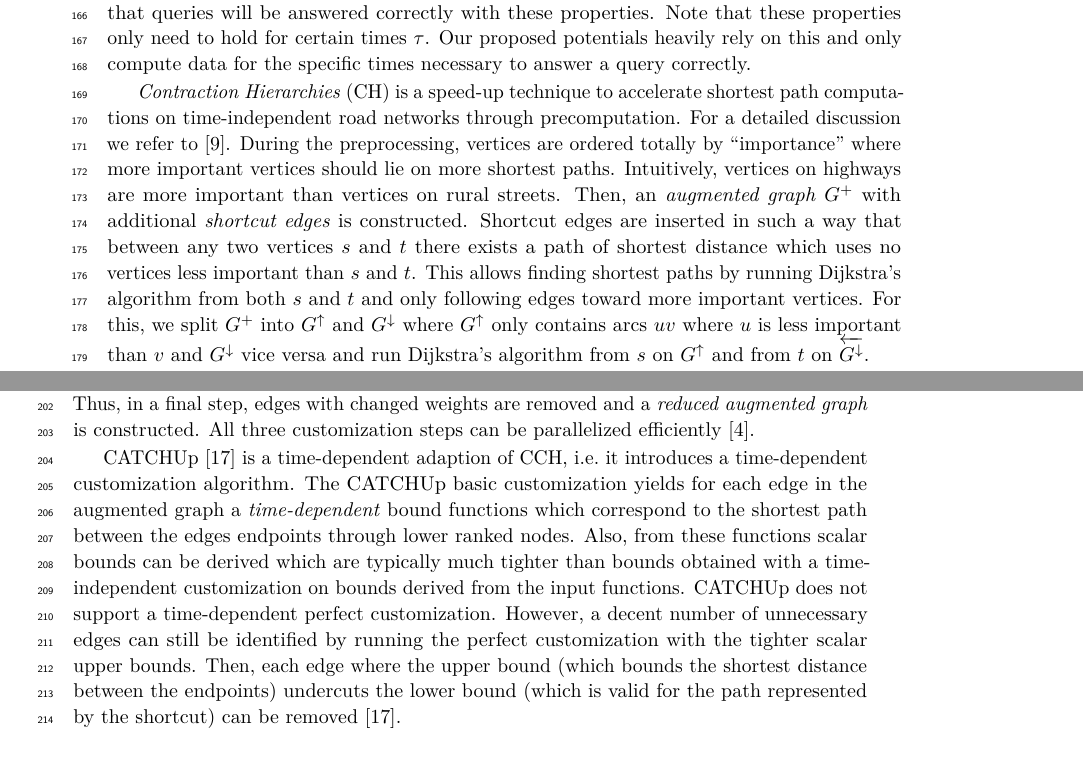
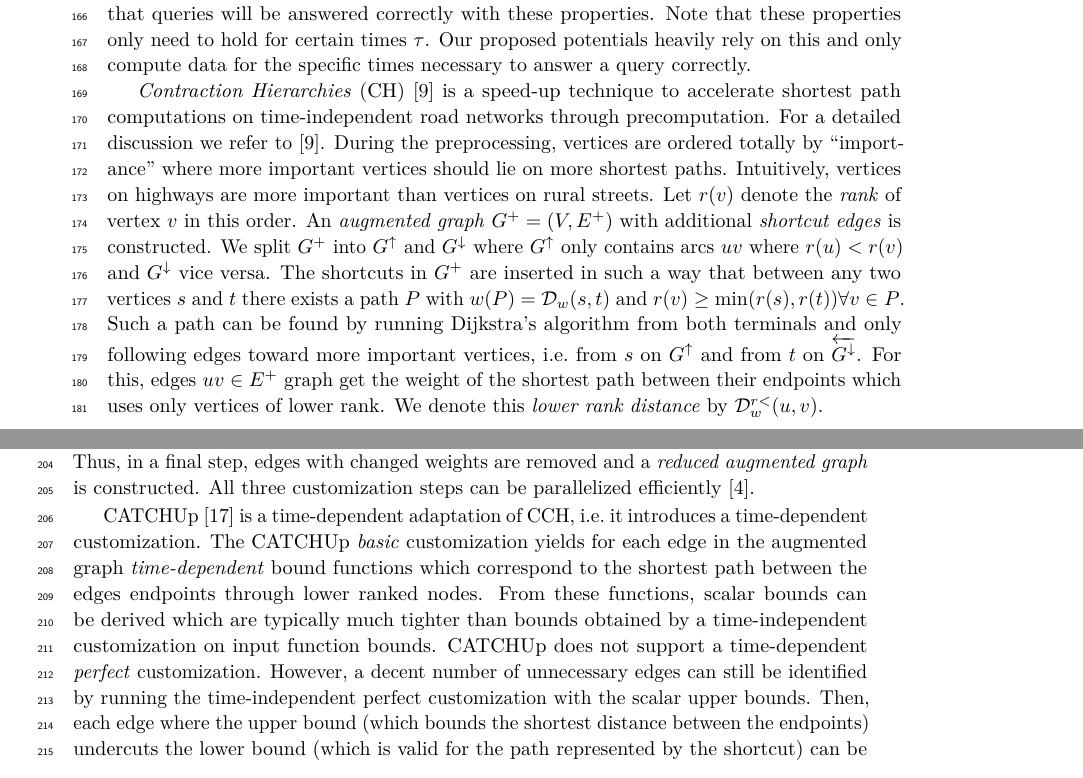
Before and after one commit to kit-algo/tdpot, a LaTeX paper (paper/tdpot.tex): two parts of pages 4 and 5 of 15, joined at a grey line, cut so that both start at the same text. Compiled offline with pdfLaTeX.

Commit message:
ch notation foo

```diff
--- a/paper/tdpot.tex
+++ b/paper/tdpot.tex
@@ -261,15 +261,19 @@ Our proposed potentials heavily rely on this and only compute data for the speci
 
 % \subsection{Contraction Hierarchies}
 
-\emph{Contraction Hierarchies} (CH) is a speed-up technique to accelerate shortest path computations on time-independent road networks through precomputation.
+\emph{Contraction Hierarchies} (CH)~\cite{gssv-erlrn-12} is a speed-up technique to accelerate shortest path computations on time-independent road networks through precomputation.
 For a detailed discussion we refer to~\cite{gssv-erlrn-12}.
 % Here, we briefly introduce necessary notation and concepts used in this paper.
 During the preprocessing, vertices are ordered totally by ``importance'' where more important vertices should lie on more shortest paths.
 Intuitively, vertices on highways are more important than vertices on rural streets.
-Then, an \emph{augmented graph} $G^+$ with additional \emph{shortcut edges} is constructed.
-Shortcut edges are inserted in such a way that between any two vertices $s$ and $t$ there exists a path of shortest distance which uses no vertices less important than $s$ and $t$.
-This allows finding shortest paths by running Dijkstra's algorithm from both $s$ and $t$ and only following edges toward more important vertices.
-For this, we split $G^+$ into $\gchu$ and $G^{\downarrow}$ where $\gchu$ only contains arcs $uv$ where $u$ is less important than $v$ and $G^{\downarrow}$ vice versa and run Dijkstra's algorithm from $s$ on $\gchu$ and from $t$ on $\gchd$.
+Let $r(v)$ denote the \emph{rank} of vertex $v$ in this order.
+An \emph{augmented graph} $G^+ = (V, E^+)$ with additional \emph{shortcut edges} is constructed.
+We split $G^+$ into $\gchu$ and $G^{\downarrow}$ where $\gchu$ only contains arcs $uv$ where $r(u) < r(v)$ and $G^{\downarrow}$ vice versa.
+The shortcuts in $G^+$ are inserted in such a way that between any two vertices $s$ and $t$ there exists a path $P$ with $w(P) = \dist_w(s,t)$ and $r(v) \geq \min(r(s), r(t)) \forall v \in P$.
+Such a path can be found by running Dijkstra's algorithm from both terminals and only following edges toward more important vertices, i.e.\ from $s$ on $\gchu$ and from $t$ on $\gchd$.
+For this, edges $uv \in E^+$ graph get the weight of the shortest path between their endpoints which uses only vertices of lower rank.
+We denote this \emph{lower rank distance} by $\dist^{r<}_w(u,v)$.
+% shortcut weight notation
 
 % \subsection{Lazy RPHAST and CH-Potentials}
 
@@ -321,11 +325,11 @@ The authors of~\cite{dsw-cch-15} proved that all edges whose weights were improv
 Thus, in a final step, edges with changed weights are removed and a \emph{reduced augmented graph} is constructed.
 All three customization steps can be parallelized efficiently~\cite{bsw-rttau-19}.
 
-CATCHUp~\cite{swz-sfert-21} is a time-dependent adaption of CCH, i.e.\ it introduces a time-dependent customization algorithm.
-The CATCHUp basic customization yields for each edge in the augmented graph a \emph{time-dependent} bound functions which correspond to the shortest path between the edges endpoints through lower ranked nodes.
-Also, from these functions scalar bounds can be derived which are typically much tighter than bounds obtained with a time-independent customization on bounds derived from the input functions.
-CATCHUp does not support a time-dependent perfect customization.
-However, a decent number of unnecessary edges can still be identified by running the perfect customization with the tighter scalar upper bounds.
+CATCHUp~\cite{swz-sfert-21} is a time-dependent adaptation of CCH, i.e.\ it introduces a time-dependent customization.
+The CATCHUp \emph{basic} customization yields for each edge in the augmented graph \emph{time-dependent} bound functions which correspond to the shortest path between the edges endpoints through lower ranked nodes.
+From these functions, scalar bounds can be derived which are typically much tighter than bounds obtained by a time-independent customization on input function bounds.
+CATCHUp does not support a time-dependent \emph{perfect} customization.
+However, a decent number of unnecessary edges can still be identified by running the time-independent perfect customization with the scalar upper bounds.
 Then, each edge where the upper bound (which bounds the shortest distance between the endpoints) undercuts the lower bound (which is valid for the path represented by the shortcut) can be removed~\cite{swz-sfert-21}.
 % We will also utilize this principle for our time-dependent potentials.
 
```
